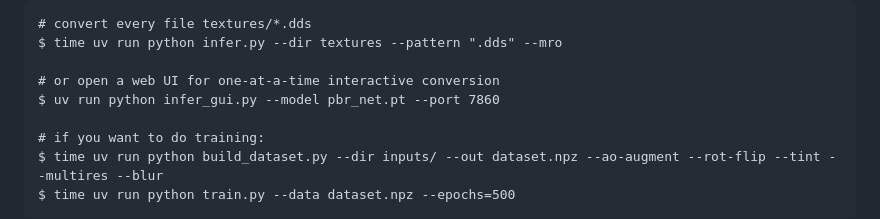
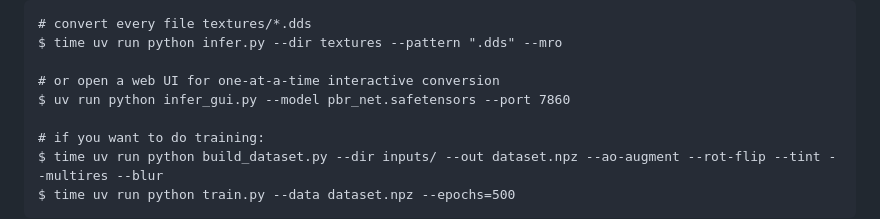
Before and after one commit to wareya/pbrnet, a Markdown page: README.md, the part around the change. GitHub-like rendering.

```diff
--- a/README.md
+++ b/README.md
@@ -25,7 +25,7 @@ For normals, use: https://github.com/HugoTini/DeepBump
 $ time uv run python infer.py --dir textures --pattern ".dds" --mro
 
 # or open a web UI for one-at-a-time interactive conversion
-$ uv run python infer_gui.py --model pbr_net.pt --port 7860
+$ uv run python infer_gui.py --model pbr_net.safetensors --port 7860
 
 # if you want to do training:
 $ time uv run python build_dataset.py --dir inputs/ --out dataset.npz --ao-augment --rot-flip --tint --multires --blur
```
